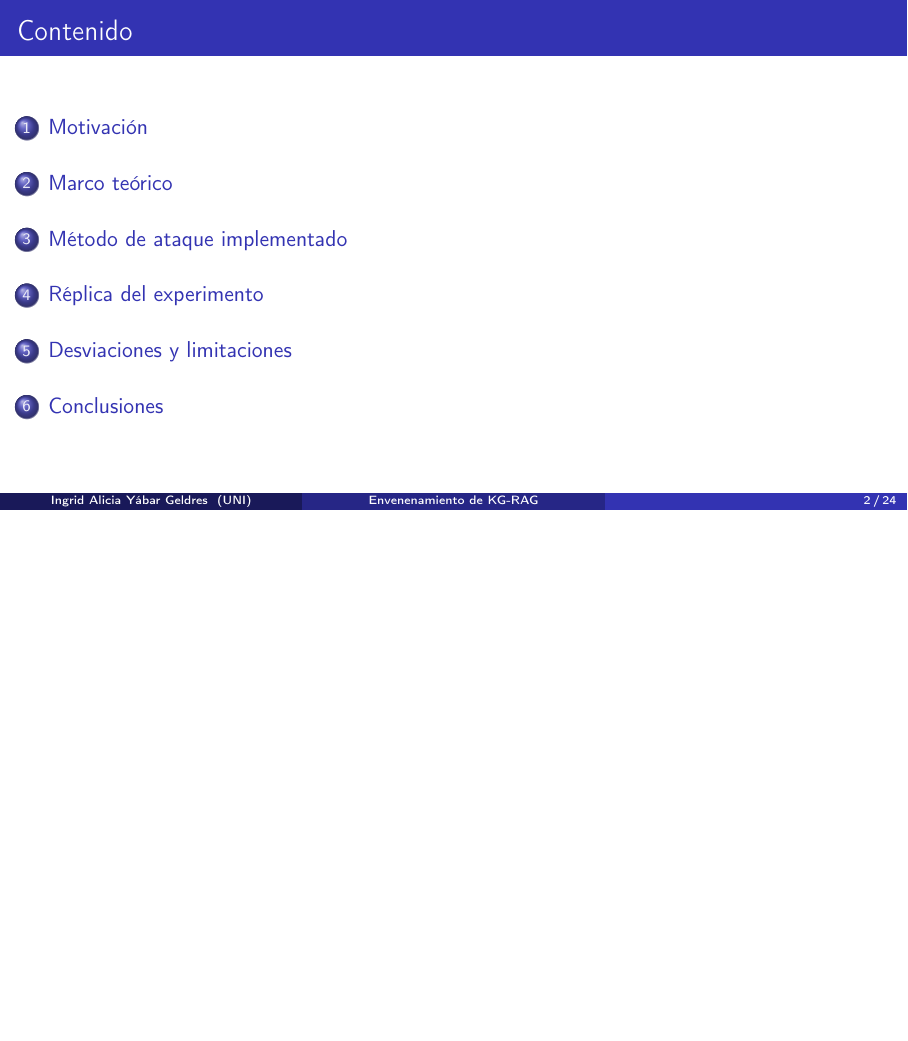
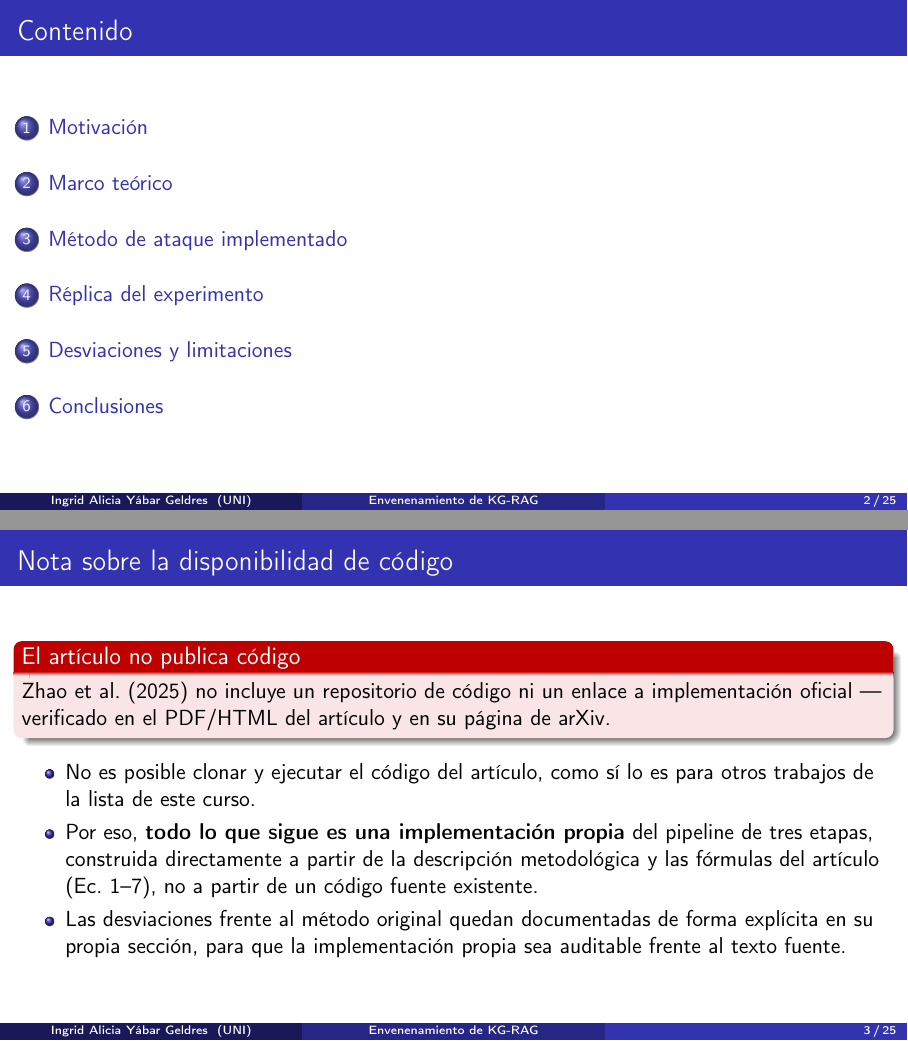
Before and after one commit to ingridyabargeldres/rag-safety, LaTeX slides (docs/presentation/presentacion.tex): page 2 of 24 before the commit and pages 2 and 3 of 25 after it, the two joined at a grey line, the shorter picture padded with empty space. Compiled offline with pdfLaTeX.

Commit message:
Update Presentacion

```diff
--- a/docs/presentation/presentacion.tex
+++ b/docs/presentation/presentacion.tex
@@ -43,6 +43,25 @@
 
 \begin{frame}{Contenido}
   \tableofcontents
+\end{frame}
+
+\begin{frame}{Nota sobre la disponibilidad de código}
+  \begin{alertblock}{El artículo no publica código}
+    Zhao et al. (2025) no incluye un repositorio de código ni un enlace a
+    implementación oficial --- verificado en el PDF/HTML del artículo y en su
+    página de arXiv.
+  \end{alertblock}
+  \begin{itemize}
+    \item No es posible clonar y ejecutar el código del artículo, como sí lo es
+      para otros trabajos de la lista de este curso.
+    \item Por eso, \textbf{todo lo que sigue es una implementación propia} del
+      pipeline de tres etapas, construida directamente a partir de la
+      descripción metodológica y las fórmulas del artículo (Ec.~1--7), no a
+      partir de un código fuente existente.
+    \item Las desviaciones frente al método original quedan documentadas de
+      forma explícita en su propia sección, para que la implementación propia
+      sea auditable frente al texto fuente.
+  \end{itemize}
 \end{frame}
 
 % ============================================================
```
Also changed, not shown: docs/proposal/00-introduccion.md (+9 -1 lines), docs/proposal/05-desviaciones-limitaciones.md (+11 -0 lines), docs/presentation/presentacion.pdf.
